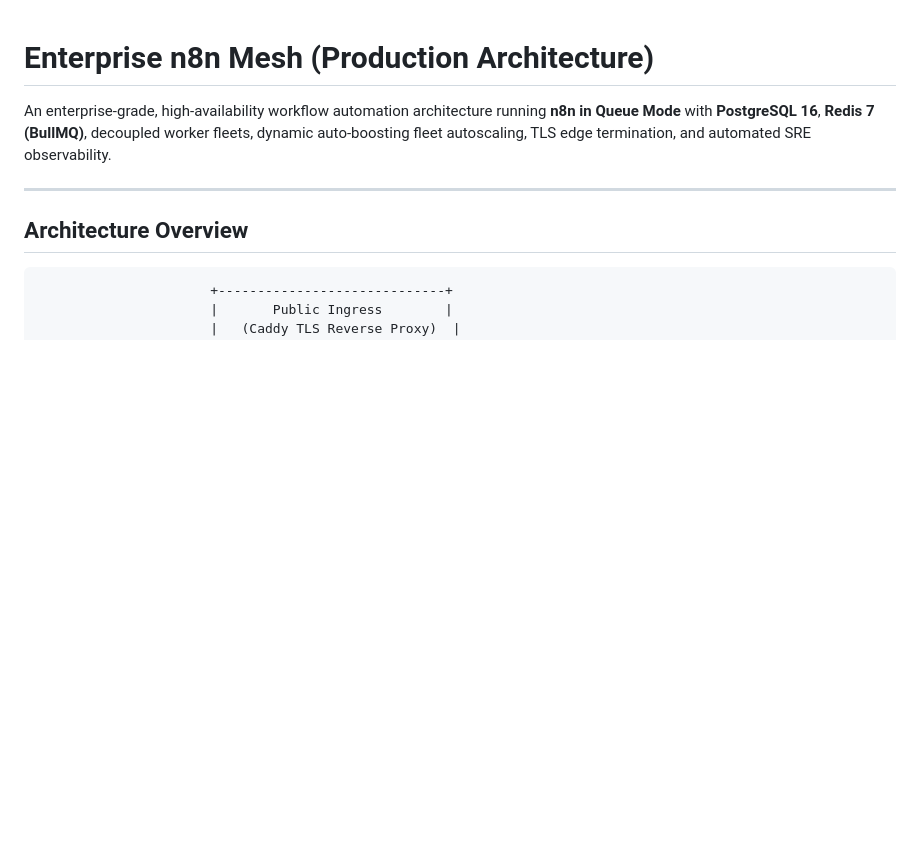
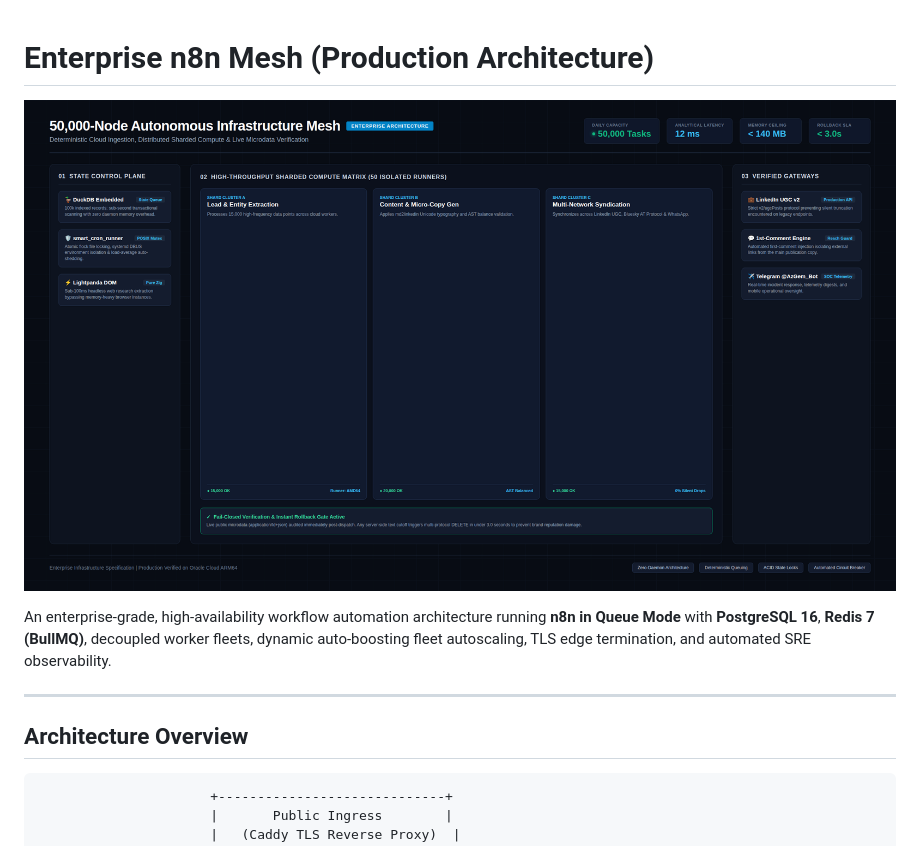
Before and after one commit to Amz34/enterprise-n8n-mesh, a Markdown page: README.md, the part around the change. Rendered like a GitHub page; pictures changed too: docs/assets/enterprise_production_mesh_topology.png (added); blank space fills up the shorter version.

Commit message:
docs: embed production mesh topology diagram in README

```diff
--- a/README.md
+++ b/README.md
@@ -1,4 +1,6 @@
 # Enterprise n8n Mesh (Production Architecture)
+
+![Enterprise n8n Mesh Topology](docs/assets/enterprise_production_mesh_topology.png)
 
 An enterprise-grade, high-availability workflow automation architecture running **n8n in Queue Mode** with **PostgreSQL 16**, **Redis 7 (BullMQ)**, decoupled worker fleets, dynamic auto-boosting fleet autoscaling, TLS edge termination, and automated SRE observability.
 
```
